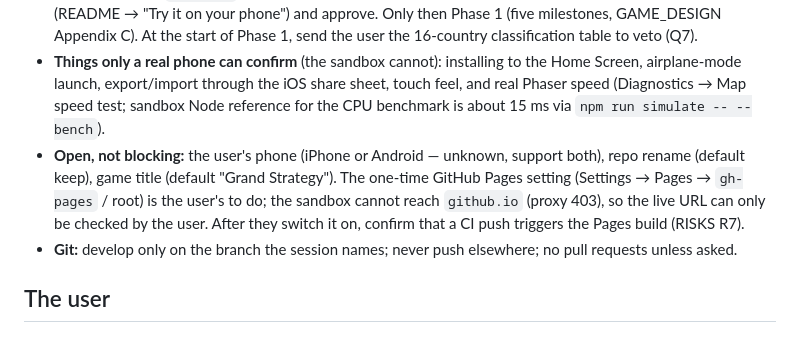
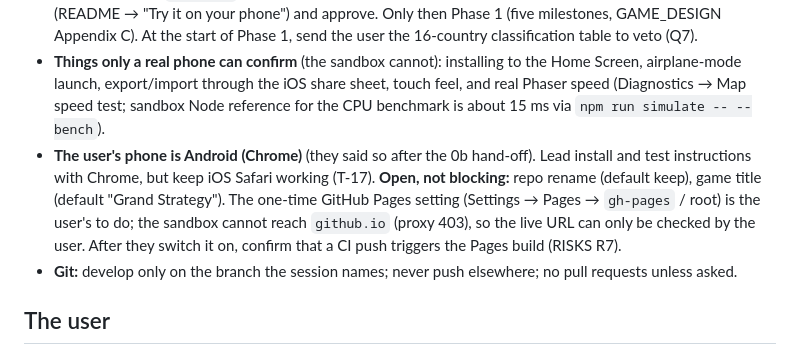
Before and after one commit to mrguymrguy647-del/Real-time-strategy-game, a Markdown page: CLAUDE.md, the part around the change. GitHub-like rendering.

```diff
--- a/CLAUDE.md
+++ b/CLAUDE.md
@@ -16,7 +16,7 @@ Offline, turn-based, modern-era grand strategy game for phones (installable PWA)
 - **Phase 0a: design documents approved by the user (2026-10-05).** Decided: Phaser 4.2.1 · no bundler · `gh-pages` branch with per-branch previews · 16-country Middle East roster · Regional Power score goal · approval gate after 0b and after each phase · **G-30: English only, all UI text in `data/i18n/en.json`**.
 - **Phase 0b (scaffold) is built and tested** (ARCHITECTURE §16): installable offline PWA shell with a test game, saves, Diagnostics, build + service worker, CI with `gh-pages` previews. **CI is green** (first run: checks incl. e2e, then deploy; the `gh-pages` branch exists with the preview). **Waiting for the user to try it on their phone** (README → "Try it on your phone") and approve. Only then Phase 1 (five milestones, GAME_DESIGN Appendix C). At the start of Phase 1, send the user the 16-country classification table to veto (Q7).
 - **Things only a real phone can confirm** (the sandbox cannot): installing to the Home Screen, airplane-mode launch, export/import through the iOS share sheet, touch feel, and real Phaser speed (Diagnostics → Map speed test; sandbox Node reference for the CPU benchmark is about 15 ms via `npm run simulate -- --bench`).
-- **Open, not blocking:** the user's phone (iPhone or Android — unknown, support both), repo rename (default keep), game title (default "Grand Strategy"). The one-time GitHub Pages setting (Settings → Pages → `gh-pages` / root) is the user's to do; the sandbox cannot reach `github.io` (proxy 403), so the live URL can only be checked by the user. After they switch it on, confirm that a CI push triggers the Pages build (RISKS R7).
+- **The user's phone is Android (Chrome)** (they said so after the 0b hand-off). Lead install and test instructions with Chrome, but keep iOS Safari working (T-17). **Open, not blocking:** repo rename (default keep), game title (default "Grand Strategy"). The one-time GitHub Pages setting (Settings → Pages → `gh-pages` / root) is the user's to do; the sandbox cannot reach `github.io` (proxy 403), so the live URL can only be checked by the user. After they switch it on, confirm that a CI push triggers the Pages build (RISKS R7).
 - **Git:** develop only on the branch the session names; never push elsewhere; no pull requests unless asked.
 
 ## The user
```
Also changed, not shown: README.md (+2 -2 lines), docs/RISKS_AND_QUESTIONS.md (+2 -2 lines).
